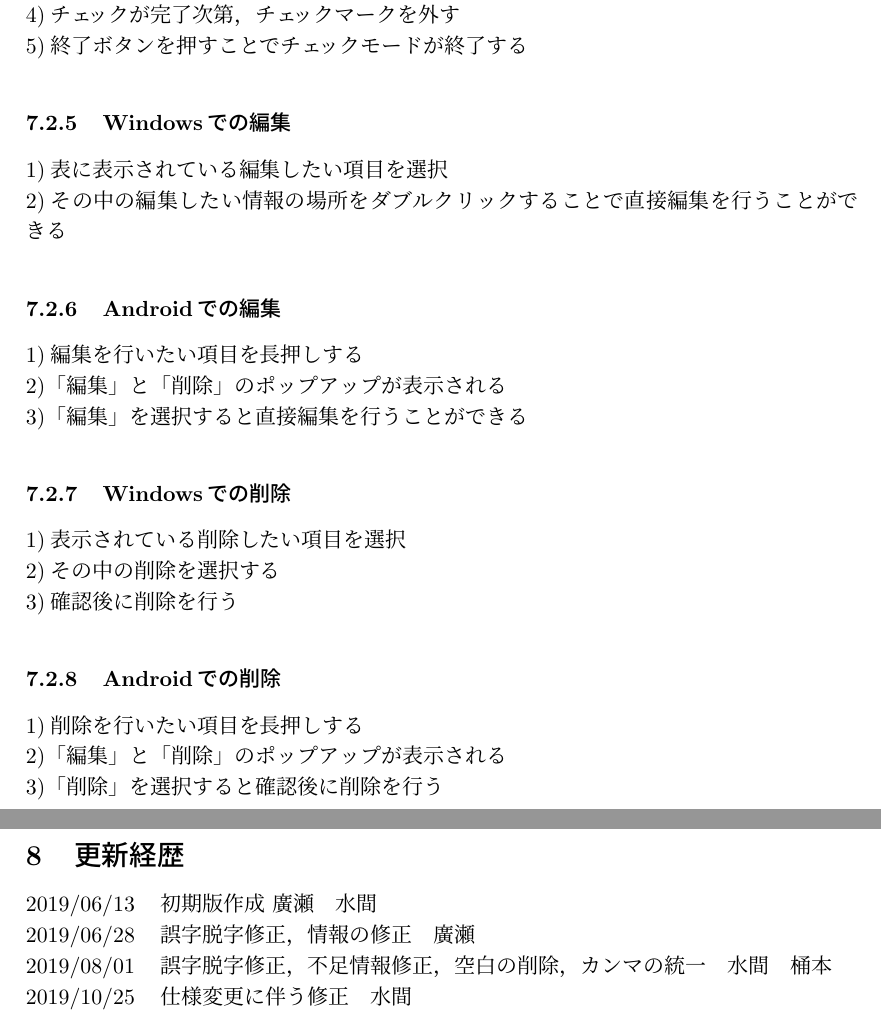
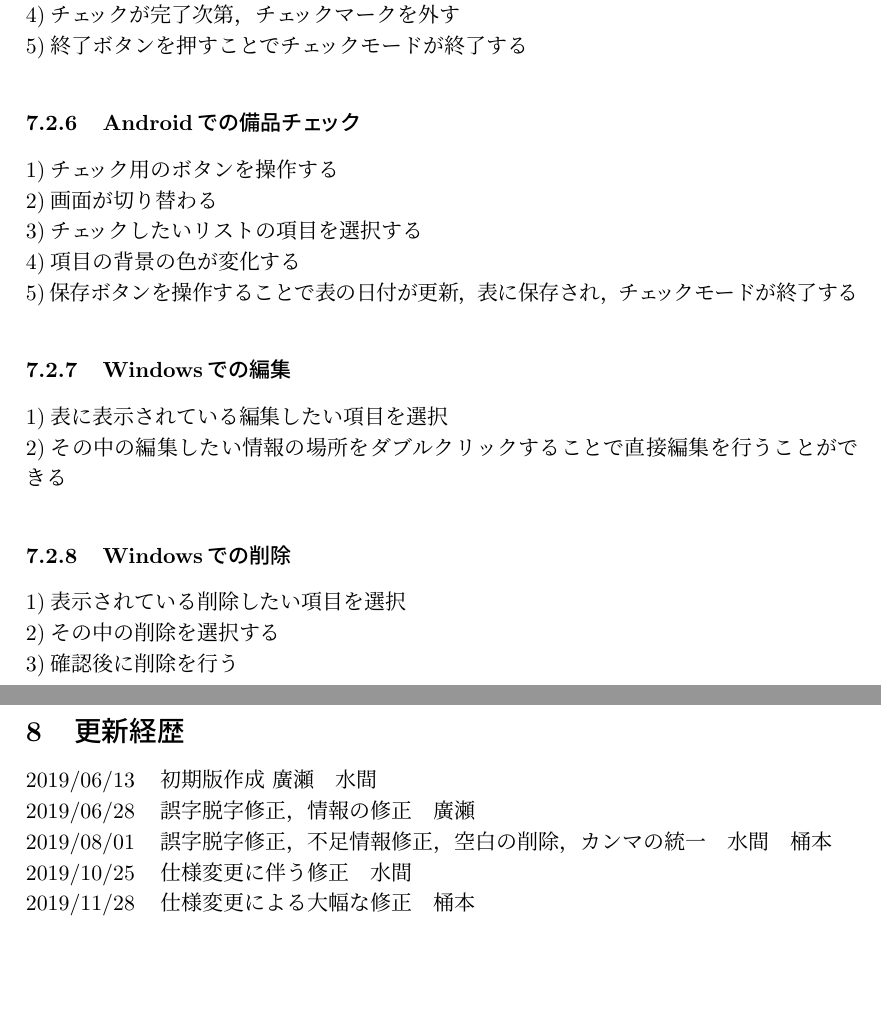
Before and after one commit to okechan/proapp-sRequired-specifications, a LaTeX document (main.tex): two parts of pages 7 and 8 of 8, joined at a grey line, cut so that both start at the same text, the shorter picture padded with empty space. Compiled offline with pLaTeX and dvipdfmx.

Commit message:
大規模な修正(主にAndroid)

```diff
--- a/main.tex
+++ b/main.tex
@@ -128,28 +133,24 @@
 \\4)チェックが完了次第，チェックマークを外す
 \\5)終了ボタンを押すことでチェックモードが終了する
 
+\subsubsection{Androidでの備品チェック}
+\noindent
+1)チェック用のボタンを操作する
+\\2)画面が切り替わる
+\\3)チェックしたいリストの項目を選択する
+\\4)項目の背景の色が変化する
+\\5)保存ボタンを操作することで表の日付が更新，表に保存され，チェックモードが終了する
+
 \subsubsection{Windowsでの編集}
 \noindent
 1)表に表示されている編集したい項目を選択
 \\2)その中の編集したい情報の場所をダブルクリックすることで直接編集を行うことができる
-
-\subsubsection{Androidでの編集}
-\noindent
-1)編集を行いたい項目を長押しする
-\\2)「編集」と「削除」のポップアップが表示される
-\\3)「編集」を選択すると直接編集を行うことができる
 
 \subsubsection{Windowsでの削除}
 \noindent
 1)表示されている削除したい項目を選択
 \\2)その中の削除を選択する
 \\3)確認後に削除を行う
-
-\subsubsection{Androidでの削除}
-\noindent
-1)削除を行いたい項目を長押しする
-\\2)「編集」と「削除」のポップアップが表示される
-\\3)「削除」を選択すると確認後に削除を行う
 
   \newpage
   \section{更新経歴}
@@ -158,4 +159,5 @@
   \\2019/06/28　誤字脱字修正，情報の修正　廣瀬
   \\2019/08/01　誤字脱字修正，不足情報修正，空白の削除，カンマの統一　水間　桶本
   \\2019/10/25　仕様変更に伴う修正　水間
+　\\2019/11/28　仕様変更による大幅な修正　桶本
 \end{document}
```
Also changed, not shown: main.pdf (added), main.tex (11 more changed lines), 4 other files.
